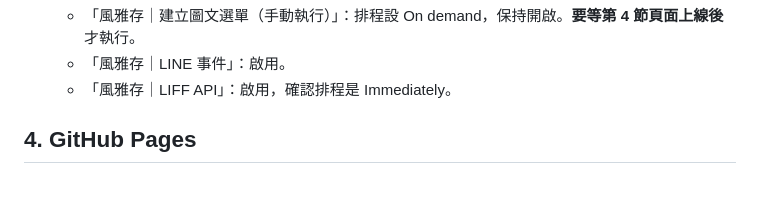
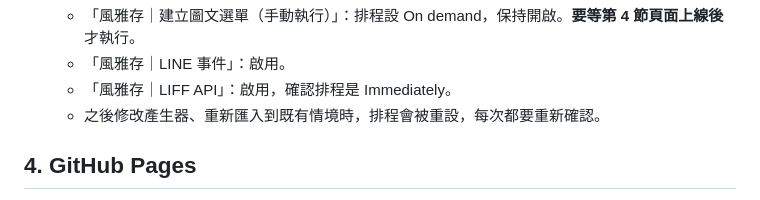
Before and after one commit to pmpingtai/ip-production-platform, a Markdown page: docs/部署說明.md, the part around the change. GitHub-like rendering.

```diff
--- a/docs/部署說明.md
+++ b/docs/部署說明.md
@@ -47,6 +47,7 @@
    - 「風雅存｜建立圖文選單（手動執行）」：排程設 On demand，保持開啟。**要等第 4 節頁面上線後**才執行。
    - 「風雅存｜LINE 事件」：啟用。
    - 「風雅存｜LIFF API」：啟用，確認排程是 Immediately。
+   - 之後修改產生器、重新匯入到既有情境時，排程會被重設，每次都要重新確認。
 
 ## 4. GitHub Pages
 
```
Also changed, not shown: README.md (+4 -1 lines).
